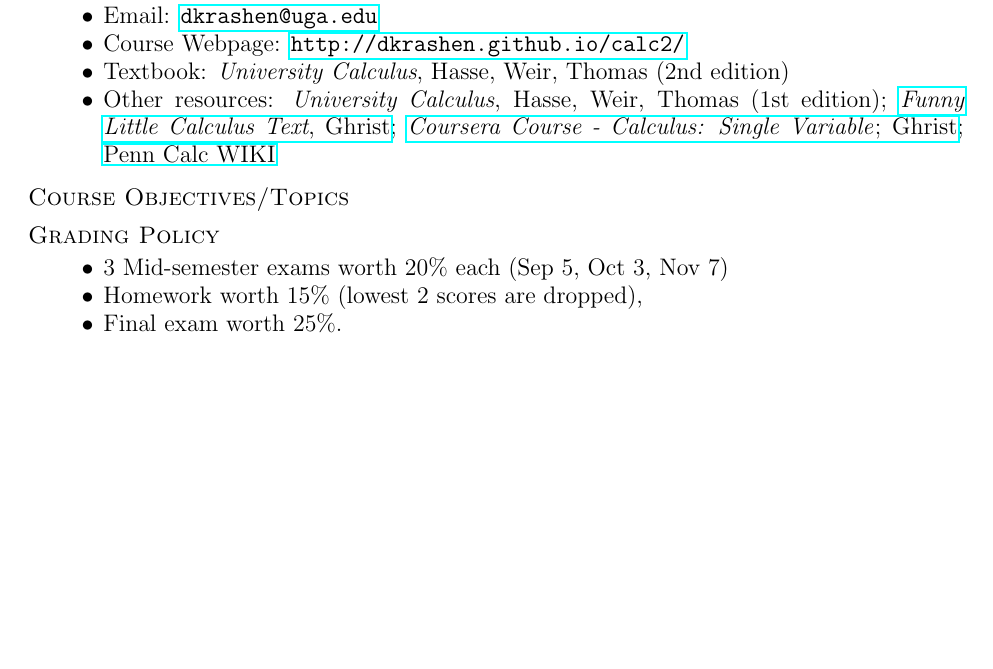
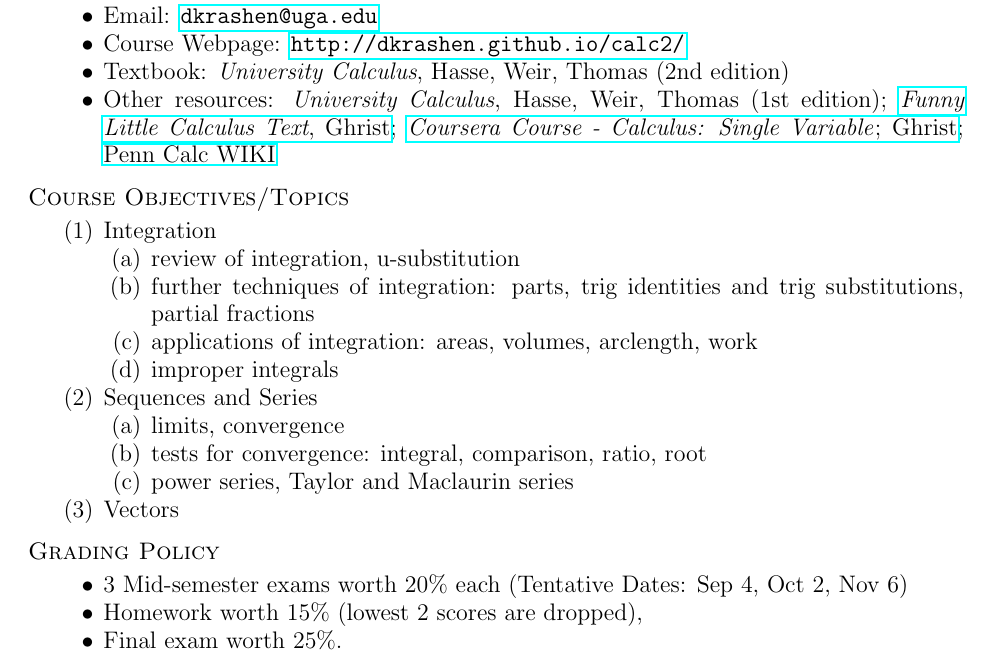
Before and after one commit to dkrashen/calc2, a LaTeX paper (syllabus.tex): part of the page, cut so that both start at the same text, the shorter picture padded with empty space. Compiled offline with pdfLaTeX.

Commit message:
complete syllabus

```diff
--- a/syllabus.tex
+++ b/syllabus.tex
@@ -10,7 +10,7 @@
 \usepackage{url,hyperref}
 \usepackage{color}
 
-\title{Calculus 2 (MATH 2260) \\ Fall 2014}
+\title{Calculus 2 (MATH 2260) \ \ \ Fall 2014}
 \author{Instructor: Daniel Krashen}
 
 \begin{document}
@@ -51,7 +52,23 @@ Course -  Calculus: Single Variable}; Ghrist};
 
 \noindent
 \textsc{Course Objectives/Topics}
-
+\begin{enumerate}
+\item Integration
+\begin{enumerate}
+\item review of integration, u-substitution
+\item further techniques of integration: parts, trig identities and trig
+substitutions, partial fractions
+\item applications of integration: areas, volumes, arclength, work
+\item improper integrals
+\end{enumerate}
+\item Sequences and Series
+\begin{enumerate}
+\item limits, convergence
+\item tests for convergence: integral, comparison, ratio, root
+\item power series, Taylor and Maclaurin series
+\end{enumerate}
+\item Vectors
+\end{enumerate}
 
 \medskip
 
@@ -60,7 +77,7 @@ Course -  Calculus: Single Variable}; Ghrist};
 
 \begin{itemize}
 \item
-3 Mid-semester exams worth 20\% each (Sep 5, Oct 3, Nov 7)
+3 Mid-semester exams worth 20\% each (Tentative Dates: Sep 4, Oct 2, Nov 6)
 \item
 Homework worth 15\% (lowest 2
 scores are dropped),
```
Also changed, not shown: syllabus.tex (1 more changed lines).
